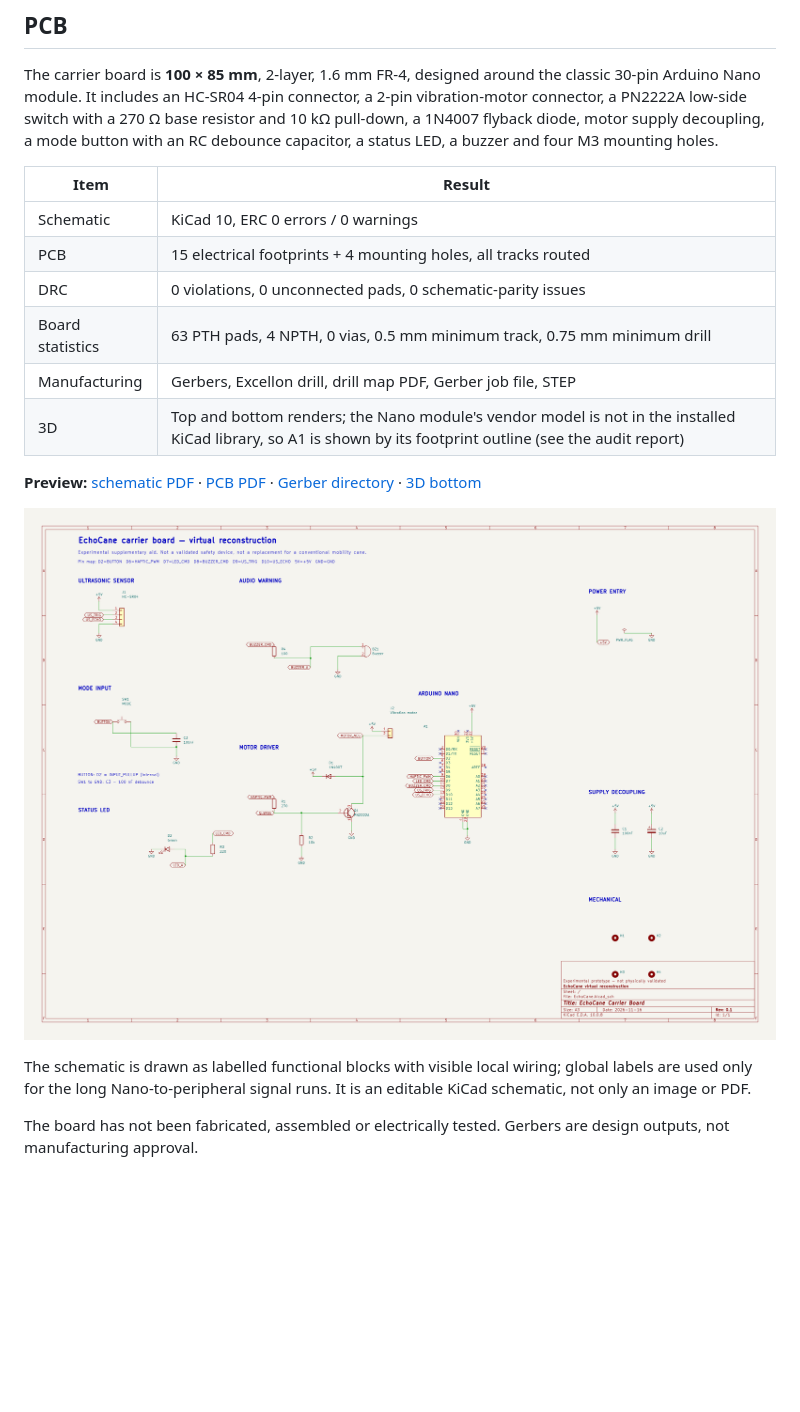
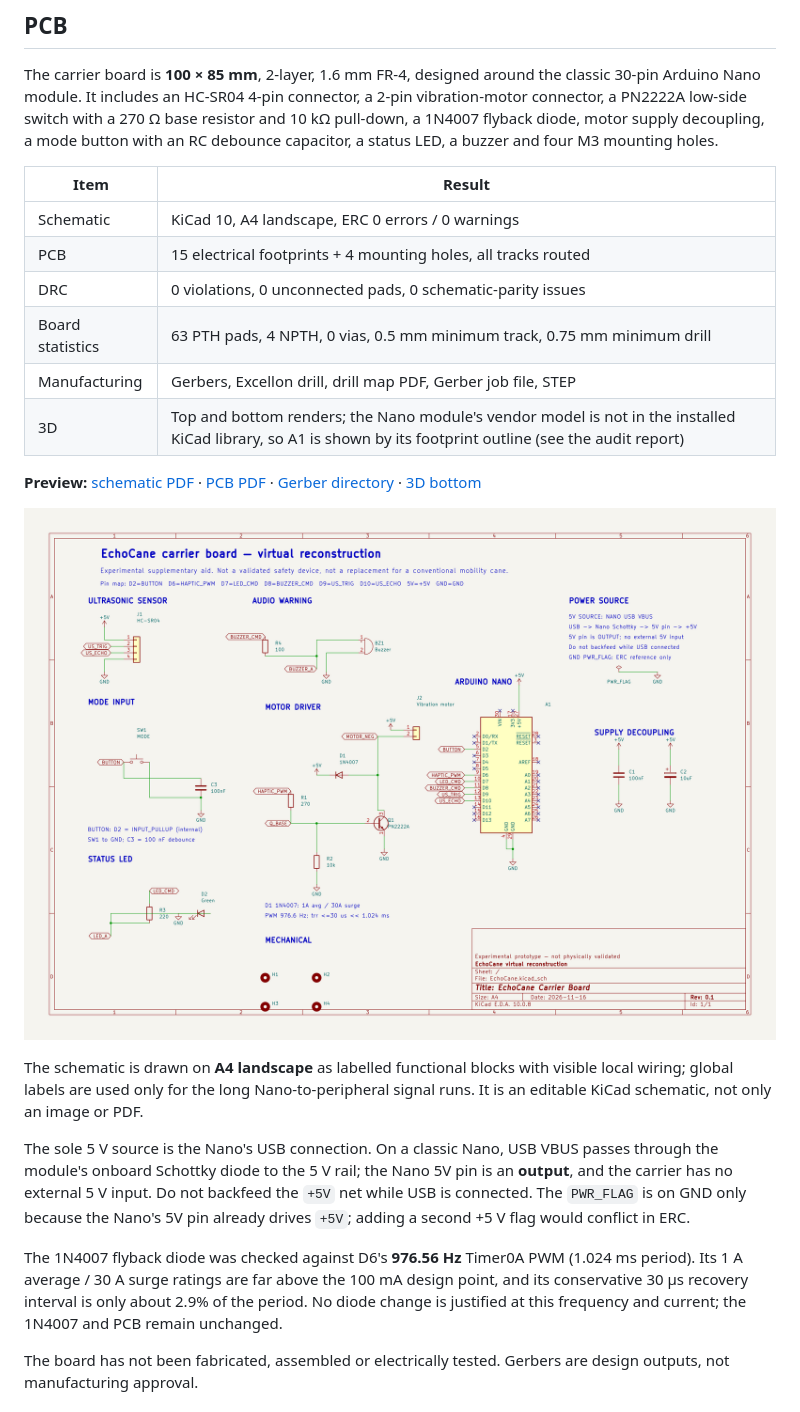
Before and after one commit to cn108/EchoCane, a Markdown page: README.md, the part around the change. GitHub-like rendering; pictures changed too: images/EchoCane-schematic.png; blank space fills up the shorter version.

```diff
--- a/README.md
+++ b/README.md
@@ -238,7 +238,7 @@ mounting holes.
 
 | Item | Result |
 |---|---|
-| Schematic | KiCad 10, ERC 0 errors / 0 warnings |
+| Schematic | KiCad 10, A4 landscape, ERC 0 errors / 0 warnings |
 | PCB | 15 electrical footprints + 4 mounting holes, all tracks routed |
 | DRC | 0 violations, 0 unconnected pads, 0 schematic-parity issues |
 | Board statistics | 63 PTH pads, 4 NPTH, 0 vias, 0.5 mm minimum track, 0.75 mm minimum drill |
@@ -252,9 +252,23 @@ mounting holes.
 
 ![Schematic](images/EchoCane-schematic.png)
 
-The schematic is drawn as labelled functional blocks with visible local wiring;
-global labels are used only for the long Nano-to-peripheral signal runs. It is
-an editable KiCad schematic, not only an image or PDF.
+The schematic is drawn on **A4 landscape** as labelled functional blocks with
+visible local wiring; global labels are used only for the long
+Nano-to-peripheral signal runs. It is an editable KiCad schematic, not only an
+image or PDF.
+
+The sole 5 V source is the Nano's USB connection. On a classic Nano, USB VBUS
+passes through the module's onboard Schottky diode to the 5 V rail; the Nano 5V
+pin is an **output**, and the carrier has no external 5 V input. Do not backfeed
+the `+5V` net while USB is connected. The `PWR_FLAG` is on GND only because the
+Nano's 5V pin already drives `+5V`; adding a second +5 V flag would conflict in
+ERC.
+
+The 1N4007 flyback diode was checked against D6's **976.56 Hz** Timer0A PWM
+(1.024 ms period). Its 1 A average / 30 A surge ratings are far above the 100 mA
+design point, and its conservative 30 µs recovery interval is only about 2.9% of
+the period. No diode change is justified at this frequency and current; the
+1N4007 and PCB remain unchanged.
 
 The board has not been fabricated, assembled or electrically tested. Gerbers are
 design outputs, not manufacturing approval.
```
Also changed, not shown: docs/circuit-explanation.md (+27 -10 lines), docs/hardware-design.md (+57 -8 lines), 7 other files.
